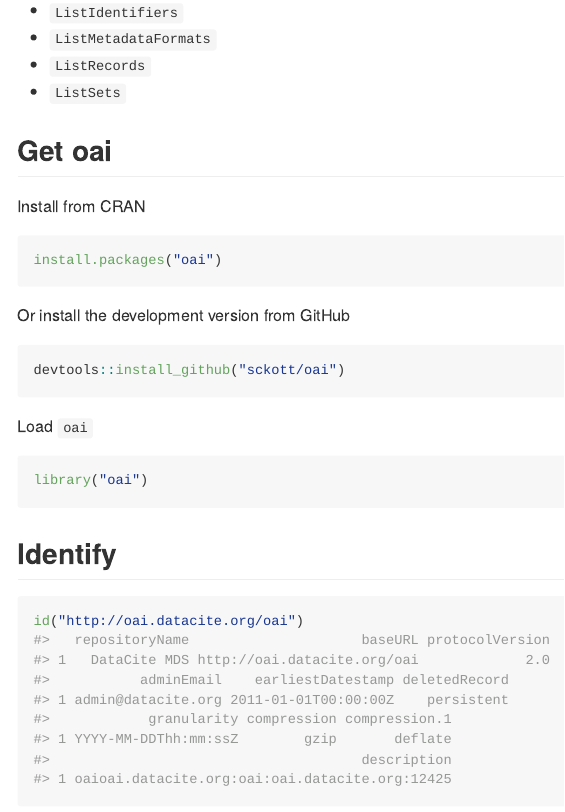
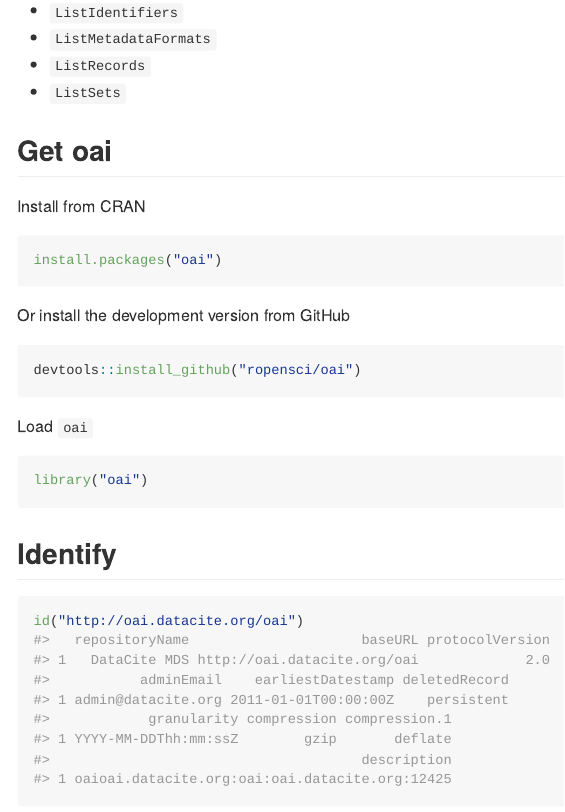
Before and after one commit to ropensci/oai, an R Markdown document (inst/vign/oai_vignette.Rmd): the page in a window 1100 px wide, from 260 px down. The pictures show the output file inst/vign/oai_vignette.md that the author committed with the source, drawn offline in the style of GitHub; long lines of code are wrapped.

Commit message:
fix #43 - chanage urls in description from sckott to ropensci

````diff
--- a/inst/vign/oai_vignette.Rmd
+++ b/inst/vign/oai_vignette.Rmd
@@ -36,7 +36,7 @@
 Or install the development version from GitHub
 
 ```{r installgh, eval=FALSE}
-devtools::install_github("sckott/oai")
+devtools::install_github("ropensci/oai")
 ```
 
 Load `oai`
````
Also changed, not shown: vignettes/oai_vignette.Rmd (+1 -1 lines), README.md, inst/vign/oai_vignette.md, 1 other file.
